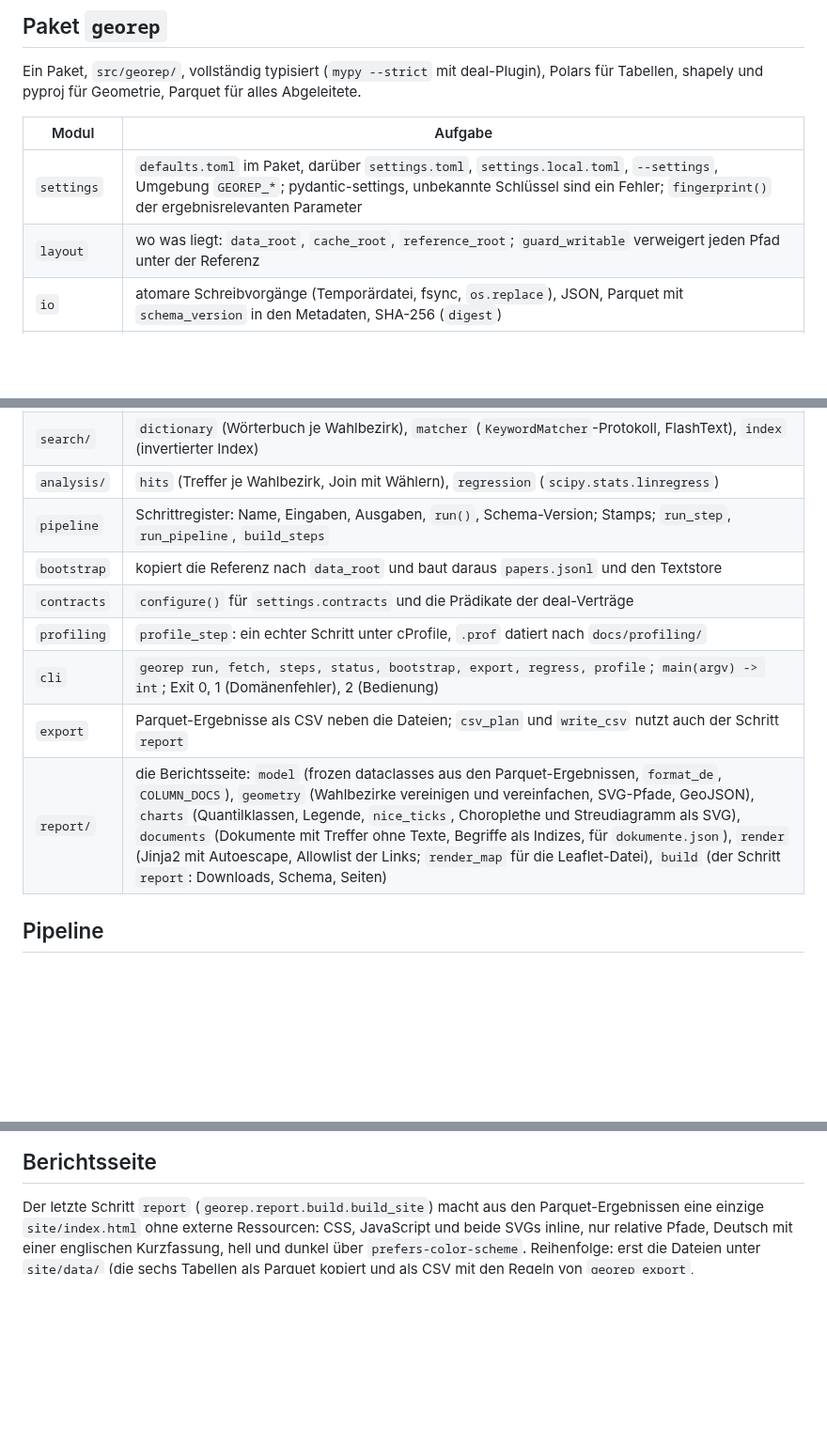
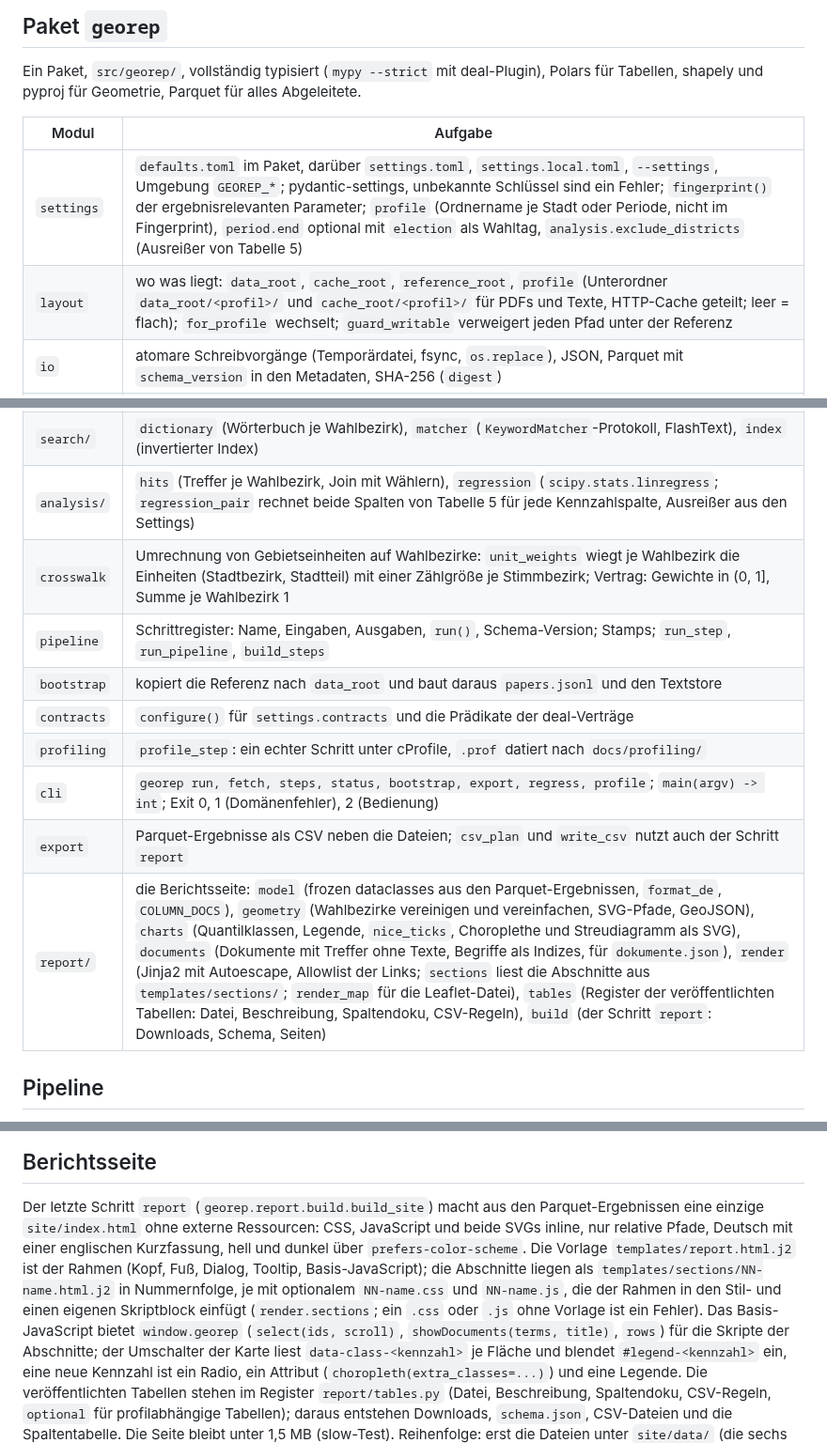
Before and after one commit to konradvoelkel/geographic-representation-dus, a Markdown page: docs/architecture.md, 3 parts joined by grey strips. Shown at 94% size. Rendered like a GitHub page; blank space fills up the shorter version.

```diff
--- a/docs/architecture.md
+++ b/docs/architecture.md
@@ -24,8 +24,8 @@ shapely und pyproj für Geometrie, Parquet für alles Abgeleitete.
 
 | Modul | Aufgabe |
 |---|---|
-| `settings` | `defaults.toml` im Paket, darüber `settings.toml`, `settings.local.toml`, `--settings`, Umgebung `GEOREP_*`; pydantic-settings, unbekannte Schlüssel sind ein Fehler; `fingerprint()` der ergebnisrelevanten Parameter |
-| `layout` | wo was liegt: `data_root`, `cache_root`, `reference_root`; `guard_writable` verweigert jeden Pfad unter der Referenz |
+| `settings` | `defaults.toml` im Paket, darüber `settings.toml`, `settings.local.toml`, `--settings`, Umgebung `GEOREP_*`; pydantic-settings, unbekannte Schlüssel sind ein Fehler; `fingerprint()` der ergebnisrelevanten Parameter; `profile` (Ordnername je Stadt oder Periode, nicht im Fingerprint), `period.end` optional mit `election` als Wahltag, `analysis.exclude_districts` (Ausreißer von Tabelle 5) |
+| `layout` | wo was liegt: `data_root`, `cache_root`, `reference_root`, `profile` (Unterordner `data_root/<profil>/` und `cache_root/<profil>/` für PDFs und Texte, HTTP-Cache geteilt; leer = flach); `for_profile` wechselt; `guard_writable` verweigert jeden Pfad unter der Referenz |
 | `io` | atomare Schreibvorgänge (Temporärdatei, fsync, `os.replace`), JSON, Parquet mit `schema_version` in den Metadaten, SHA-256 (`digest`) |
 | `http` | Session mit Timeout, Retry mit Backoff, User-Agent, requests-cache je Quelle; `Transport`-Protokoll als Testnaht; `network_errors` wandelt requests-Fehler in `NetworkError` |
 | `errors` | Domänenfehler: `MissingInputError`, `EmptyResultError`, `SchemaError`, `CorruptPdfError`, `FetchError`, `NetworkError` |
@@ -36,14 +36,15 @@ shapely und pyproj für Geometrie, Parquet für alles Abgeleitete.
 | `geo` | GeoJSON lesen, nach EPSG:25832 projizieren, `make_valid`, `PrecinctIndex` (STRtree), eine Rückprojektion nach lon/lat |
 | `prep/` | `extract` (PDF-Text hinter `PdfTextExtractor`), `papers` (Korpus), `voters`, `streets`, `pois`: Polars-Funktionen Frame zu Frame |
 | `search/` | `dictionary` (Wörterbuch je Wahlbezirk), `matcher` (`KeywordMatcher`-Protokoll, FlashText), `index` (invertierter Index) |
-| `analysis/` | `hits` (Treffer je Wahlbezirk, Join mit Wählern), `regression` (`scipy.stats.linregress`) |
+| `analysis/` | `hits` (Treffer je Wahlbezirk, Join mit Wählern), `regression` (`scipy.stats.linregress`; `regression_pair` rechnet beide Spalten von Tabelle 5 für jede Kennzahlspalte, Ausreißer aus den Settings) |
+| `crosswalk` | Umrechnung von Gebietseinheiten auf Wahlbezirke: `unit_weights` wiegt je Wahlbezirk die Einheiten (Stadtbezirk, Stadtteil) mit einer Zählgröße je Stimmbezirk; Vertrag: Gewichte in (0, 1], Summe je Wahlbezirk 1 |
 | `pipeline` | Schrittregister: Name, Eingaben, Ausgaben, `run()`, Schema-Version; Stamps; `run_step`, `run_pipeline`, `build_steps` |
 | `bootstrap` | kopiert die Referenz nach `data_root` und baut daraus `papers.jsonl` und den Textstore |
 | `contracts` | `configure()` für `settings.contracts` und die Prädikate der deal-Verträge |
 | `profiling` | `profile_step`: ein echter Schritt unter cProfile, `.prof` datiert nach `docs/profiling/` |
 | `cli` | `georep run, fetch, steps, status, bootstrap, export, regress, profile`; `main(argv) -> int`; Exit 0, 1 (Domänenfehler), 2 (Bedienung) |
 | `export` | Parquet-Ergebnisse als CSV neben die Dateien; `csv_plan` und `write_csv` nutzt auch der Schritt `report` |
-| `report/` | die Berichtsseite: `model` (frozen dataclasses aus den Parquet-Ergebnissen, `format_de`, `COLUMN_DOCS`), `geometry` (Wahlbezirke vereinigen und vereinfachen, SVG-Pfade, GeoJSON), `charts` (Quantilklassen, Legende, `nice_ticks`, Choroplethe und Streudiagramm als SVG), `documents` (Dokumente mit Treffer ohne Texte, Begriffe als Indizes, für `dokumente.json`), `render` (Jinja2 mit Autoescape, Allowlist der Links; `render_map` für die Leaflet-Datei), `build` (der Schritt `report`: Downloads, Schema, Seiten) |
+| `report/` | die Berichtsseite: `model` (frozen dataclasses aus den Parquet-Ergebnissen, `format_de`, `COLUMN_DOCS`), `geometry` (Wahlbezirke vereinigen und vereinfachen, SVG-Pfade, GeoJSON), `charts` (Quantilklassen, Legende, `nice_ticks`, Choroplethe und Streudiagramm als SVG), `documents` (Dokumente mit Treffer ohne Texte, Begriffe als Indizes, für `dokumente.json`), `render` (Jinja2 mit Autoescape, Allowlist der Links; `sections` liest die Abschnitte aus `templates/sections/`; `render_map` für die Leaflet-Datei), `tables` (Register der veröffentlichten Tabellen: Datei, Beschreibung, Spaltendoku, CSV-Regeln), `build` (der Schritt `report`: Downloads, Schema, Seiten) |
 
 ## Pipeline
 
@@ -156,7 +157,17 @@ einen Ersatz; die Kandidaten stehen in decisions.md.
 
 Der letzte Schritt `report` (`georep.report.build.build_site`) macht aus den Parquet-Ergebnissen eine einzige
 `site/index.html` ohne externe Ressourcen: CSS, JavaScript und beide SVGs inline, nur relative Pfade, Deutsch
-mit einer englischen Kurzfassung, hell und dunkel über `prefers-color-scheme`. Reihenfolge: erst die Dateien
+mit einer englischen Kurzfassung, hell und dunkel über `prefers-color-scheme`. Die Vorlage
+`templates/report.html.j2` ist der Rahmen (Kopf, Fuß, Dialog, Tooltip, Basis-JavaScript); die Abschnitte liegen
+als `templates/sections/NN-name.html.j2` in Nummernfolge, je mit optionalem `NN-name.css` und `NN-name.js`, die
+der Rahmen in den Stil- und einen eigenen Skriptblock einfügt (`render.sections`; ein `.css` oder `.js` ohne
+Vorlage ist ein Fehler). Das Basis-JavaScript bietet `window.georep` (`select(ids, scroll)`,
+`showDocuments(terms, title)`, `rows`) für die Skripte der Abschnitte; der Umschalter der Karte liest
+`data-class-<kennzahl>` je Fläche und blendet `#legend-<kennzahl>` ein, eine neue Kennzahl ist ein Radio, ein
+Attribut (`choropleth(extra_classes=...)`) und eine Legende. Die veröffentlichten Tabellen stehen im Register
+`report/tables.py` (Datei, Beschreibung, Spaltendoku, CSV-Regeln, `optional` für profilabhängige Tabellen);
+daraus entstehen Downloads, `schema.json`, CSV-Dateien und die Spaltentabelle. Die Seite bleibt unter 1,5 MB
+(slow-Test). Reihenfolge: erst die Dateien
 unter `site/data/` (die sechs Tabellen als Parquet kopiert und als CSV mit den Regeln von `georep export`,
 `wahlbezirke.geojson` in EPSG:4326, `schema.json`), dann das Modell (`report.model`: frozen dataclasses, Polars
 bis zum Schluss, Zeit und Commit sind Eingaben) mit Größe und SHA-256 jeder Datei, dann die Karte
```
Also changed, not shown: other parts of docs/architecture.md (+2 -2 lines), CHANGELOG.md (+9 -0 lines), docs/decisions.md (+19 -0 lines).
